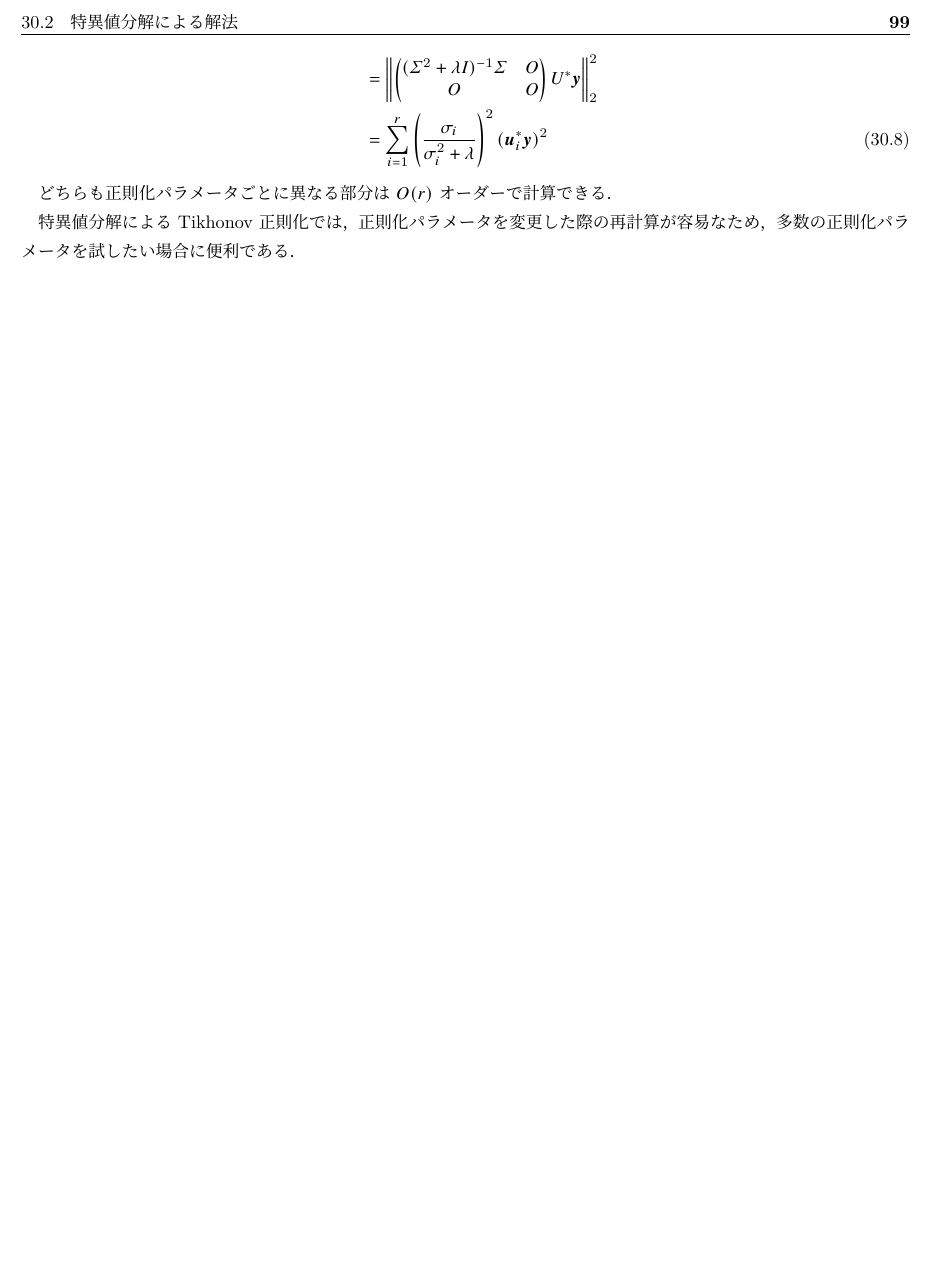
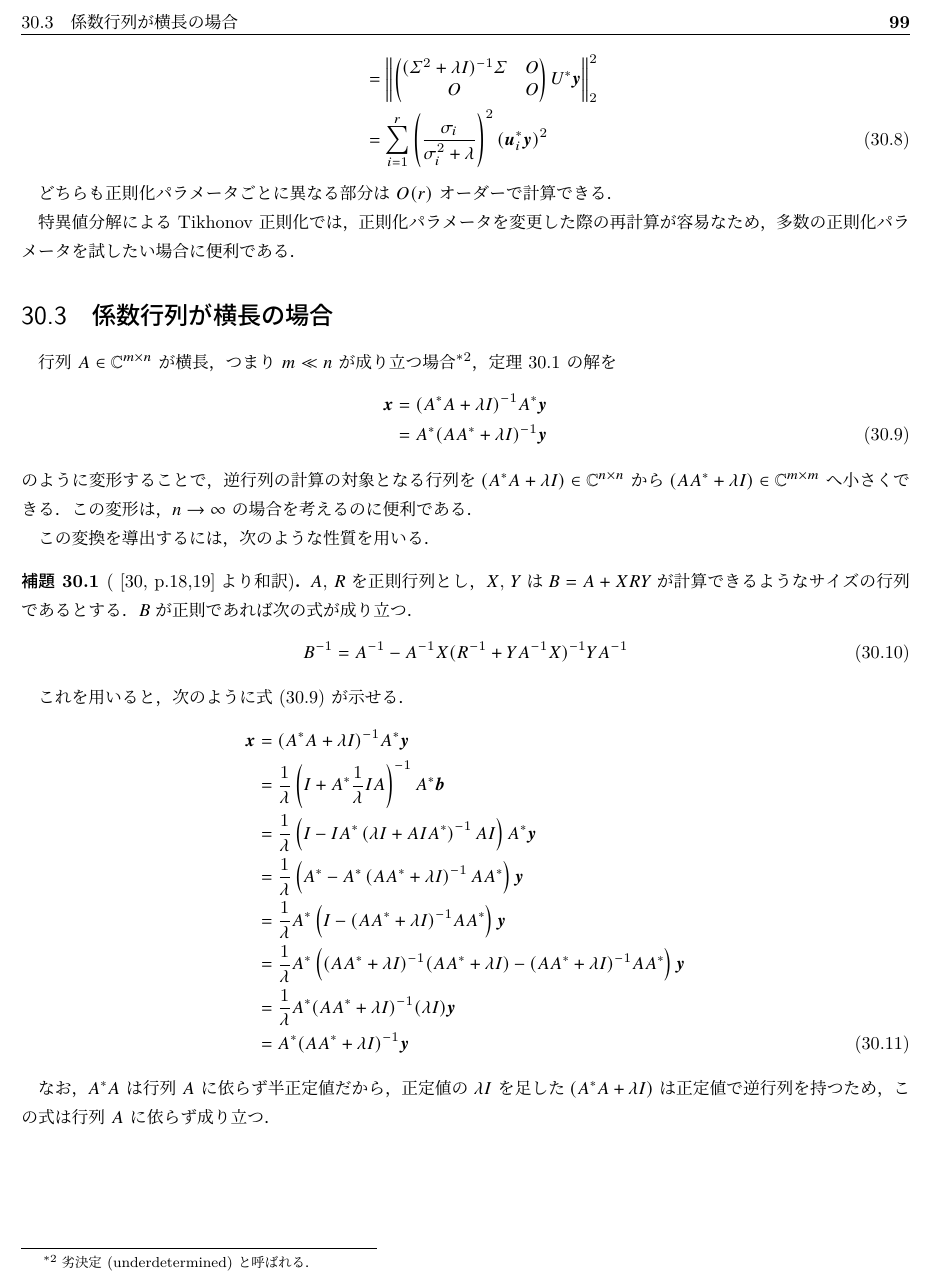
Before and after one commit to MusicScience37/numerical-analysis-note, a LaTeX book (main.tex, which reads regularization/tikhonov.tex): part of page 99 of 114, cut at the place of the change, the shorter picture padded with empty space. Compiled offline with pLaTeX and dvipdfmx; a LaTeX package or settings file that is missing is left out.

Commit message:
劣決定な Tikhonov 正則化について

```diff
--- a/regularization/tikhonov.tex
+++ b/regularization/tikhonov.tex
@@ -262,3 +262,58 @@ $U_1 U_1^* + U_2 U_2^* = I$
 特異値分解による Tikhonov 正則化では，
 正則化パラメータを変更した際の再計算が容易なため，
 多数の正則化パラメータを試したい場合に便利である．
+
+\section{係数行列が横長の場合}
+
+行列 $A \in \setC^{m \times n}$ が横長，
+つまり $m \ll n$ が成り立つ場合
+\footnote{劣決定 (underdetermined) と呼ばれる．}，
+定理 \ref{theorem:regularization_tikhonov_solution} の解を
+\begin{align}
+    \bm{x} & = (A^* A + \lambda I)^{-1} A^* \bm{y} \notag \\
+           & = A^* (AA^* + \lambda I)^{-1} \bm{y}
+    \label{eq:regularization_tikhonov_exchange-mat}
+\end{align}
+のように変形することで，
+逆行列の計算の対象となる行列を
+$(A^* A + \lambda I) \in \setC^{n \times n}$ から
+$(A A^* + \lambda I) \in \setC^{m \times m}$ へ小さくできる．
+この変形は，$n \to \infty$ の場合を考えるのに便利である．
+
+この変換を導出するには，次のような性質を用いる．
+\begin{lemma}[{\cite[p.18,19]{Horn1985}}より和訳]
+    $A$, $R$を正則行列とし，
+    $X$, $Y$は$B=A+XRY$が計算できるようなサイズの行列
+    であるとする．
+    $B$が正則であれば次の式が成り立つ．
+    \begin{equation}
+        B^{-1}=
+        A^{-1}-A^{-1}X(R^{-1}+YA^{-1}X)^{-1}YA^{-1}
+    \end{equation}
+\end{lemma}
+
+これを用いると，
+次のように式 \eqref{eq:regularization_tikhonov_exchange-mat} が示せる．
+\begin{align}
+    \bm{x} & = (A^* A + \lambda I)^{-1} A^* \bm{y}
+    \notag                                                                                                   \\
+           & =\frac{1}{\lambda} \left(I + A^* \frac{1}{\lambda} I A \right)^{-1}A^* \bm{b}
+    \notag                                                                                                   \\
+           & =\frac{1}{\lambda} \left(I - I A^* \left(\lambda I + A I A^* \right)^{-1} A I \right) A^*\bm{y}
+    \notag                                                                                                   \\
+           & =\frac{1}{\lambda} \left(A^* - A^* \left(A A^* + \lambda I \right)^{-1} A A^* \right) \bm{y}
+    \notag                                                                                                   \\
+           & =\frac{1}{\lambda} A^* \left(I - (A A^* + \lambda I )^{-1} A A^* \right) \bm{y}
+    \notag                                                                                                   \\
+           & =\frac{1}{\lambda} A^* \left((A A^* + \lambda I )^{-1} (A A^* + \lambda I )
+    - (AA^* + \lambda I )^{-1}AA^* \right) \bm{y}
+    \notag                                                                                                   \\
+           & =\frac{1}{\lambda} A^* (A A^* + \lambda I )^{-1} (\lambda I) \bm{y}
+    \notag                                                                                                   \\
+           & =A^* (A A^* + \lambda I)^{-1} \bm{y}
+\end{align}
+
+なお，$A^*A$ は行列 $A$ に依らず半正定値だから，
+正定値の $\lambda I$ を足した
+$(A^*A + \lambda I)$ は正定値で逆行列を持つため，
+この式は行列 $A$ に依らず成り立つ．
```
Also changed, not shown: articles.bib (+6 -0 lines).
